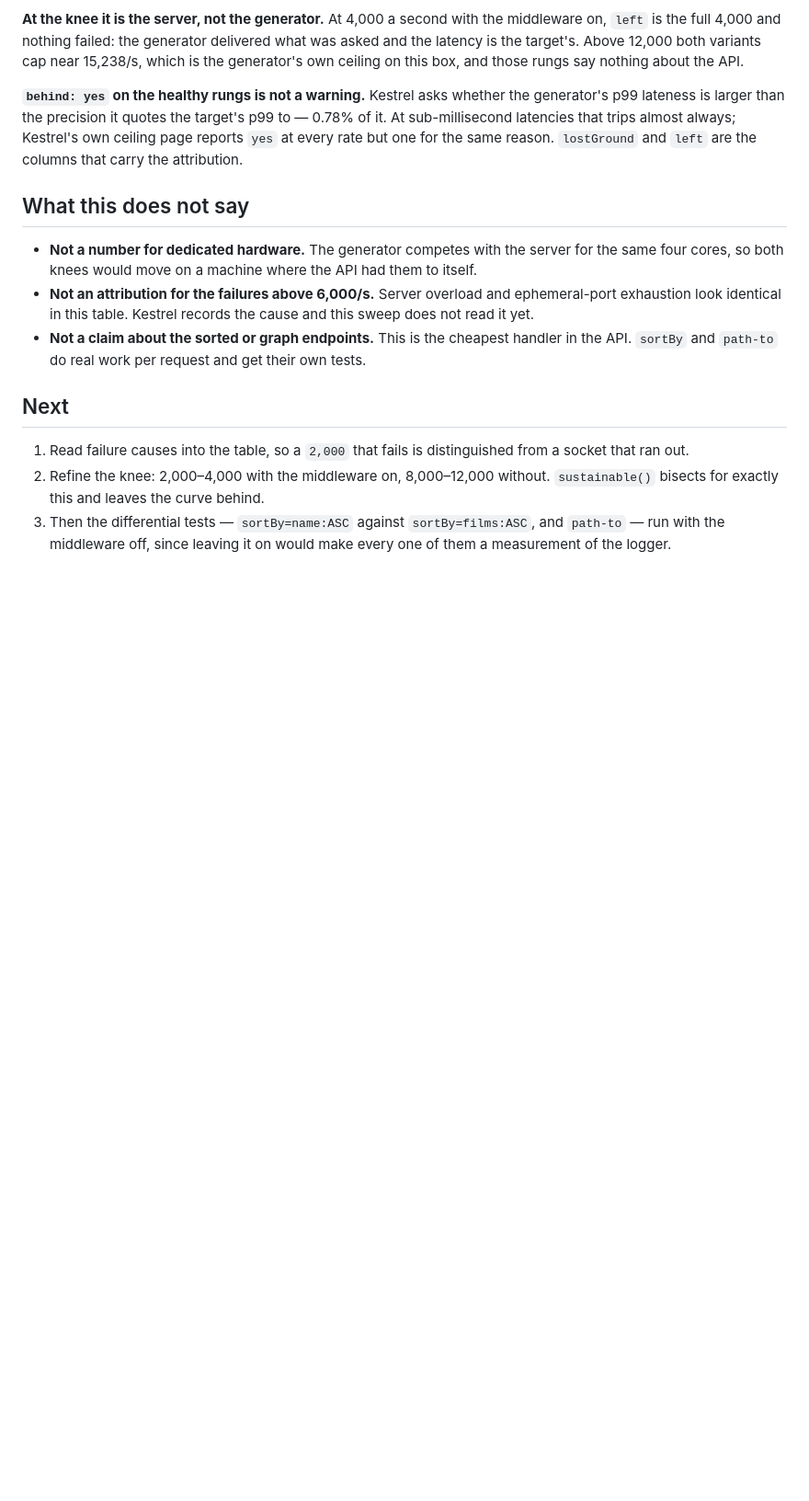
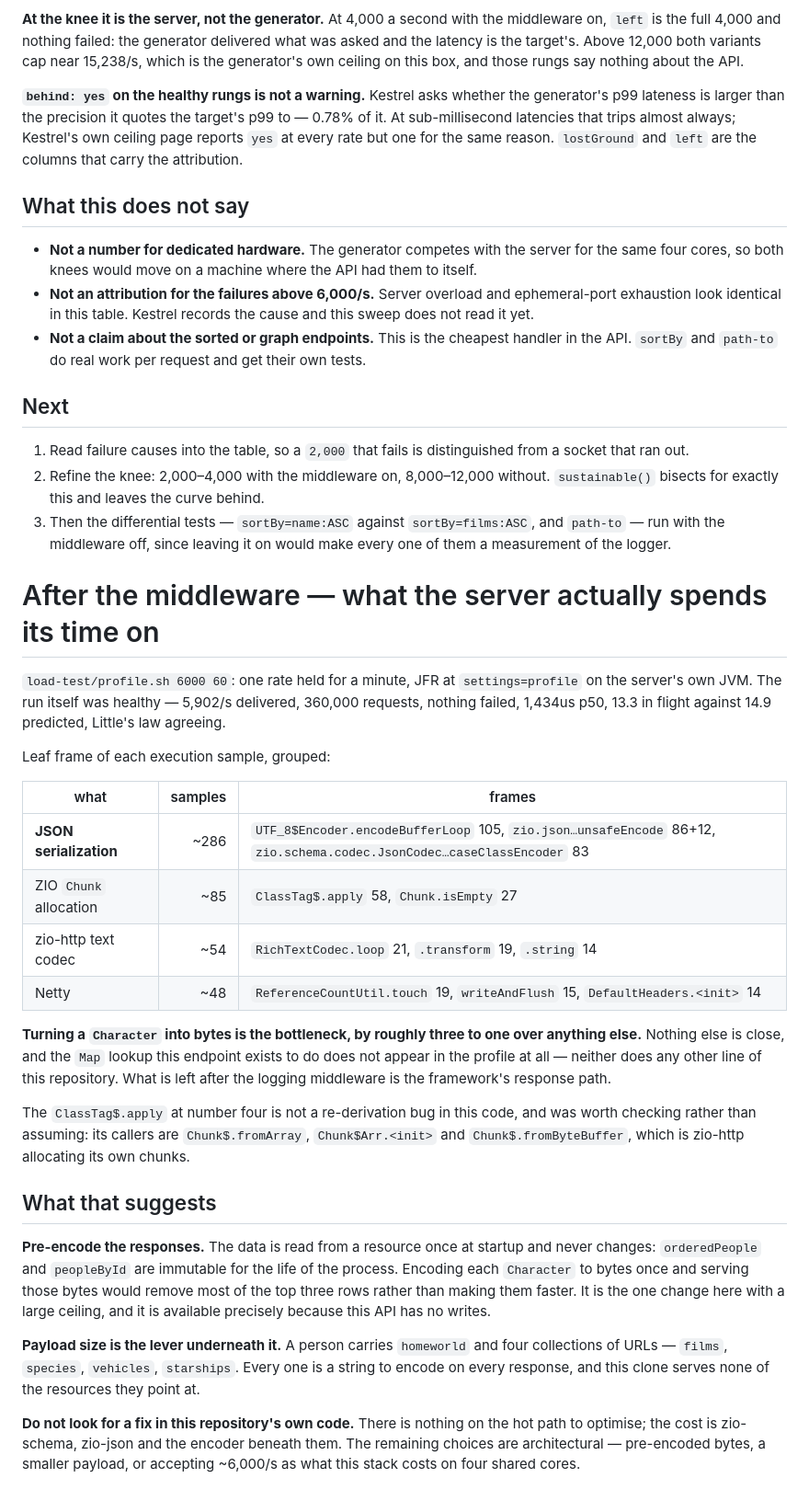
Before and after one commit to matthewjones372/starwars-api, a Markdown page: load-test/FINDINGS.md, the part around the change. Shown at 92% size. Rendered like a GitHub page; blank space fills up the shorter version.

Commit message:
Profile the server after the middleware: serialization is what is left
`profile.sh` holds one rate and takes a JFR recording on the server's own JVM,
because a load test finds where the wall is and not what it is made of.

At 6,000 a second, healthy — 360,000 requests, nothing failed, Little's law
agreeing — turning a `Character` into bytes is roughly three quarters of the
on-CPU samples: UTF-8 encoding, zio-json, and zio-schema's case class encoder.
The `Map` lookup the endpoint exists to do does not appear in the profile, and
neither does any other line of this repository.

`ClassTag$.apply` sitting fourth looked like a per-request derivation and is
not: its callers are `Chunk.fromArray` and `Chunk.fromByteBuffer`, which is
zio-http allocating its own chunks. Checked rather than assumed, because the
first reading of a profile is usually the wrong one.

The lever this leaves is pre-encoding. The data is read once at startup and
never changes, so each `Character` could be encoded to bytes once and served as
bytes — which removes the top rows rather than making them faster.

Co-Authored-By: Claude Opus 5 <noreply@anthropic.com>
Claude-Session: https://claude.ai/code/session_01HJ4HeBm8uRttcrSRHuScbn

```diff
--- a/load-test/FINDINGS.md
+++ b/load-test/FINDINGS.md
@@ -89,3 +89,49 @@ reason. `lostGround` and `left` are the columns that carry the attribution.
 3. Then the differential tests — `sortBy=name:ASC` against `sortBy=films:ASC`,
    and `path-to` — run with the middleware off, since leaving it on would make
    every one of them a measurement of the logger.
+
+# After the middleware — what the server actually spends its time on
+
+`load-test/profile.sh 6000 60`: one rate held for a minute, JFR at `settings=profile`
+on the server's own JVM. The run itself was healthy — 5,902/s delivered, 360,000
+requests, nothing failed, 1,434us p50, 13.3 in flight against 14.9 predicted,
+Little's law agreeing.
+
+Leaf frame of each execution sample, grouped:
+
+| what | samples | frames |
+|---|---:|---|
+| **JSON serialization** | ~286 | `UTF_8$Encoder.encodeBufferLoop` 105, `zio.json…unsafeEncode` 86+12, `zio.schema.codec.JsonCodec…caseClassEncoder` 83 |
+| ZIO `Chunk` allocation | ~85 | `ClassTag$.apply` 58, `Chunk.isEmpty` 27 |
+| zio-http text codec | ~54 | `RichTextCodec.loop` 21, `.transform` 19, `.string` 14 |
+| Netty | ~48 | `ReferenceCountUtil.touch` 19, `writeAndFlush` 15, `DefaultHeaders.<init>` 14 |
+
+**Turning a `Character` into bytes is the bottleneck, by roughly three to one
+over anything else.** Nothing else is close, and the `Map` lookup this endpoint
+exists to do does not appear in the profile at all — neither does any other line
+of this repository. What is left after the logging middleware is the framework's
+response path.
+
+The `ClassTag$.apply` at number four is not a re-derivation bug in this code, and
+was worth checking rather than assuming: its callers are `Chunk$.fromArray`,
+`Chunk$Arr.<init>` and `Chunk$.fromByteBuffer`, which is zio-http allocating its
+own chunks.
+
+## What that suggests
+
+**Pre-encode the responses.** The data is read from a resource once at startup
+and never changes: `orderedPeople` and `peopleById` are immutable for the life of
+the process. Encoding each `Character` to bytes once and serving those bytes
+would remove most of the top three rows rather than making them faster. It is the
+one change here with a large ceiling, and it is available precisely because this
+API has no writes.
+
+**Payload size is the lever underneath it.** A person carries `homeworld` and
+four collections of URLs — `films`, `species`, `vehicles`, `starships`. Every one
+is a string to encode on every response, and this clone serves none of the
+resources they point at.
+
+**Do not look for a fix in this repository's own code.** There is nothing on the
+hot path to optimise; the cost is zio-schema, zio-json and the encoder beneath
+them. The remaining choices are architectural — pre-encoded bytes, a smaller
+payload, or accepting ~6,000/s as what this stack costs on four shared cores.
```
